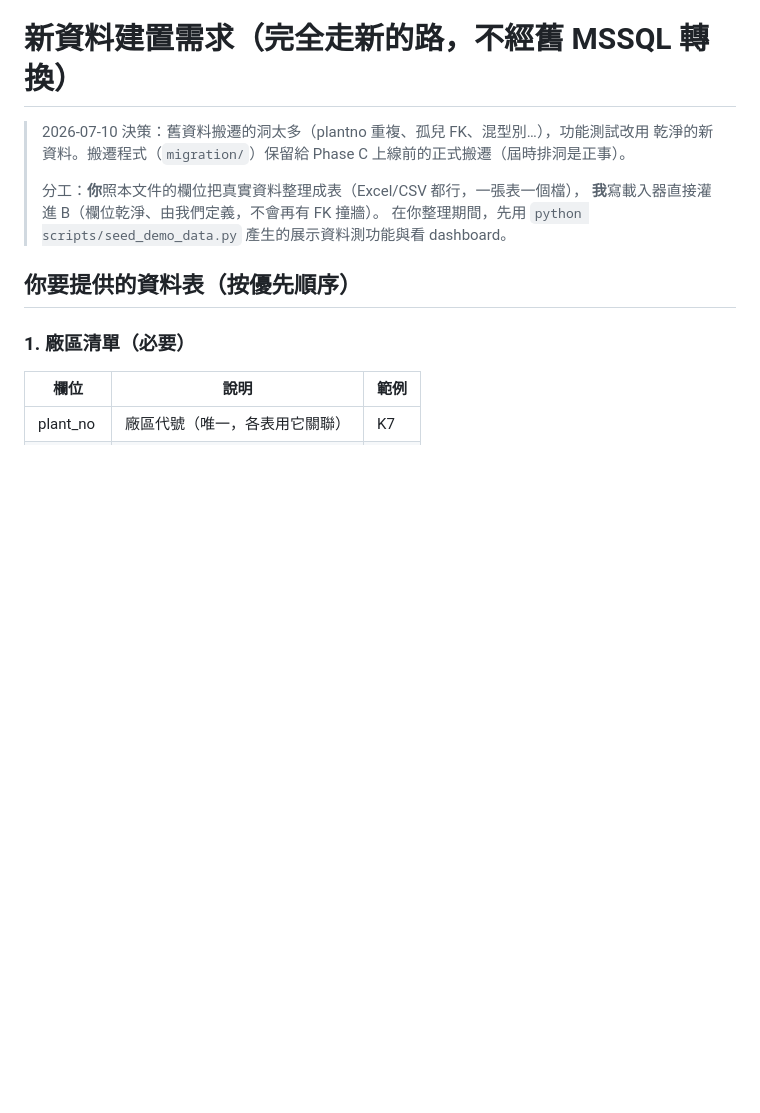
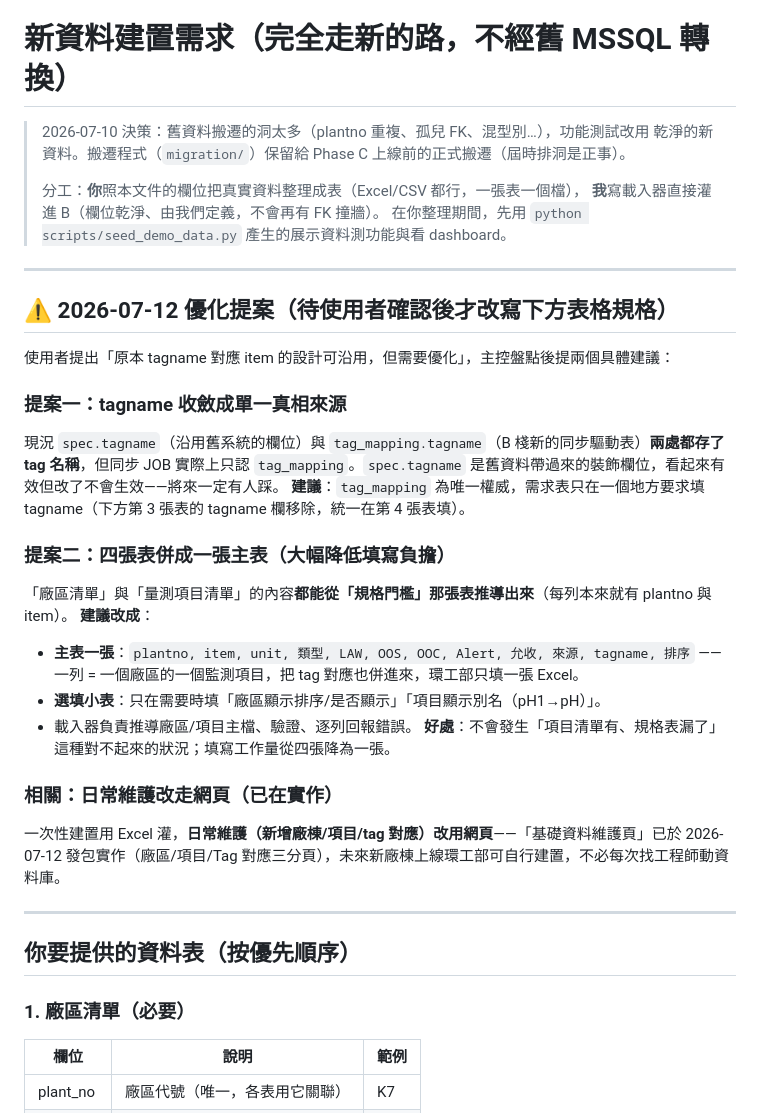
Before and after one commit to channian/VOC_Python_Rebuild, a Markdown page: docs/新資料建置需求.md, the part around the change. Drawn GitHub-style; blank space fills up the shorter version.

```diff
--- a/docs/新資料建置需求.md
+++ b/docs/新資料建置需求.md
@@ -6,6 +6,30 @@
 > 分工：**你**照本文件的欄位把真實資料整理成表（Excel/CSV 都行，一張表一個檔），
 > **我**寫載入器直接灌進 B（欄位乾淨、由我們定義，不會再有 FK 撞牆）。
 > 在你整理期間，先用 `python scripts/seed_demo_data.py` 產生的展示資料測功能與看 dashboard。
+
+---
+
+## ⚠️ 2026-07-12 優化提案（**待使用者確認後才改寫下方表格規格**）
+
+使用者提出「原本 tagname 對應 item 的設計可沿用，但需要優化」，主控盤點後提兩個具體建議：
+
+### 提案一：tagname 收斂成單一真相來源
+現況 `spec.tagname`（沿用舊系統的欄位）與 `tag_mapping.tagname`（B 棧新的同步驅動表）**兩處都存了 tag 名稱**，但同步 JOB 實際上只認 `tag_mapping`。`spec.tagname` 是舊資料帶過來的裝飾欄位，看起來有效但改了不會生效——將來一定有人踩。
+**建議**：`tag_mapping` 為唯一權威，需求表只在一個地方要求填 tagname（下方第 3 張表的 tagname 欄移除，統一在第 4 張表填）。
+
+### 提案二：四張表併成一張主表（大幅降低填寫負擔）
+「廠區清單」與「量測項目清單」的內容**都能從「規格門檻」那張表推導出來**（每列本來就有 plantno 與 item）。
+**建議改成**：
+- **主表一張**：`plantno, item, unit, 類型, LAW, OOS, OOC, Alert, 允收, 來源, tagname, 排序`
+  —— 一列 = 一個廠區的一個監測項目，把 tag 對應也併進來，環工部只填一張 Excel。
+- **選填小表**：只在需要時填「廠區顯示排序/是否顯示」「項目顯示別名（pH1→pH）」。
+- 載入器負責推導廠區/項目主檔、驗證、逐列回報錯誤。
+**好處**：不會發生「項目清單有、規格表漏了」這種對不起來的狀況；填寫工作量從四張降為一張。
+
+### 相關：日常維護改走網頁（已在實作）
+一次性建置用 Excel 灌，**日常維護（新增廠棟/項目/tag 對應）改用網頁**——「基礎資料維護頁」已於 2026-07-12 發包實作（廠區/項目/Tag 對應三分頁），未來新廠棟上線環工部可自行建置，不必每次找工程師動資料庫。
+
+---
 
 ## 你要提供的資料表（按優先順序）
 
```
Also changed, not shown: docs/標準化與待調整清單.md (+2 -2 lines).
